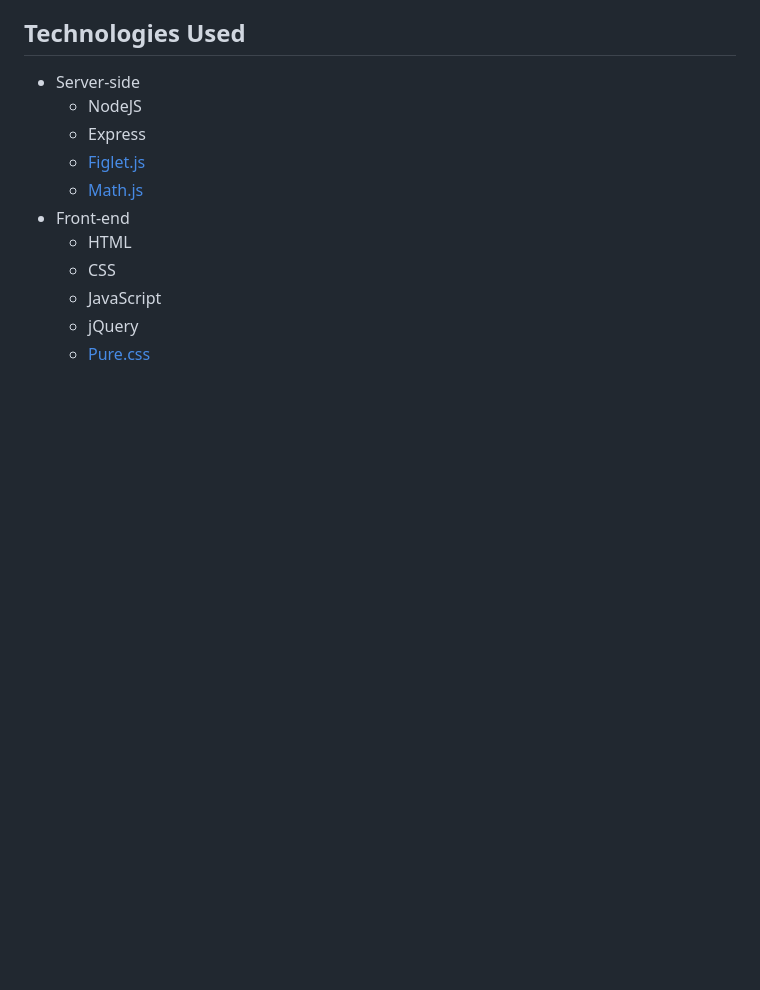
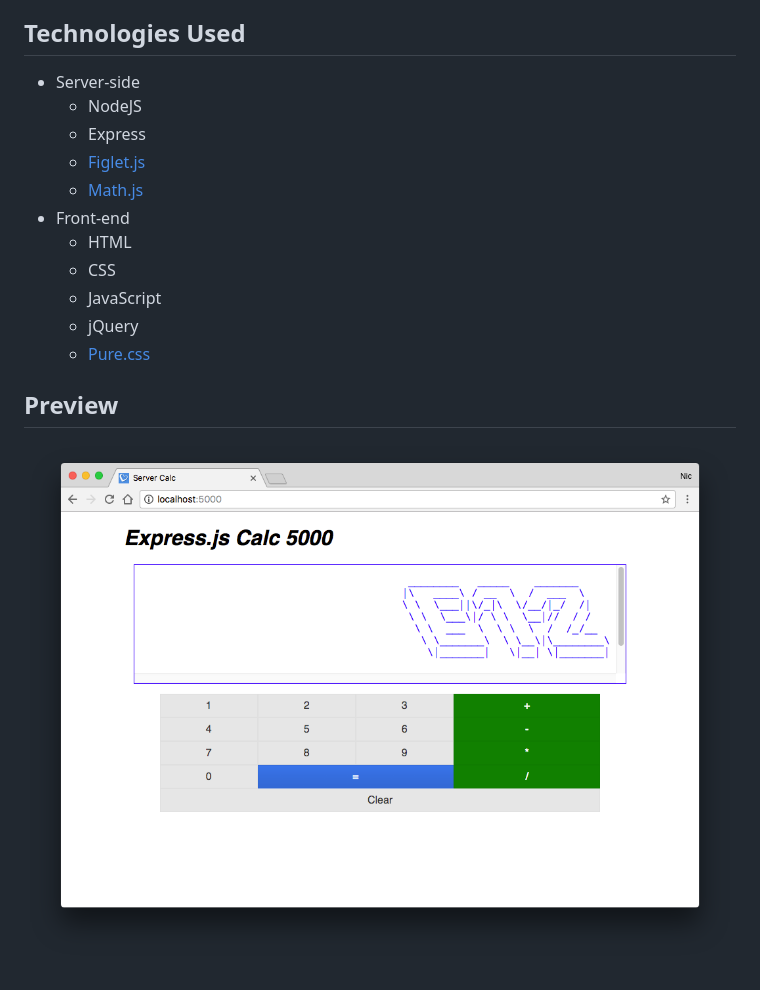
Before and after one commit to nicolaslwilson/nodeCalculator, a Markdown page: README.md, the part around the change. GitHub-like rendering; pictures changed too: expessjscalcscreenshot.png; blank space fills up the shorter version.

Commit message:
Update screenshot

```diff
--- a/README.md
+++ b/README.md
@@ -17,3 +17,7 @@ The assignment for this challenge was to build a server-side calculator along wi
   * JavaScript
   * jQuery
   * [Pure.css](https://purecss.io/)
+
+## Preview
+
+![preview](expessjscalcscreenshot.png)
```
